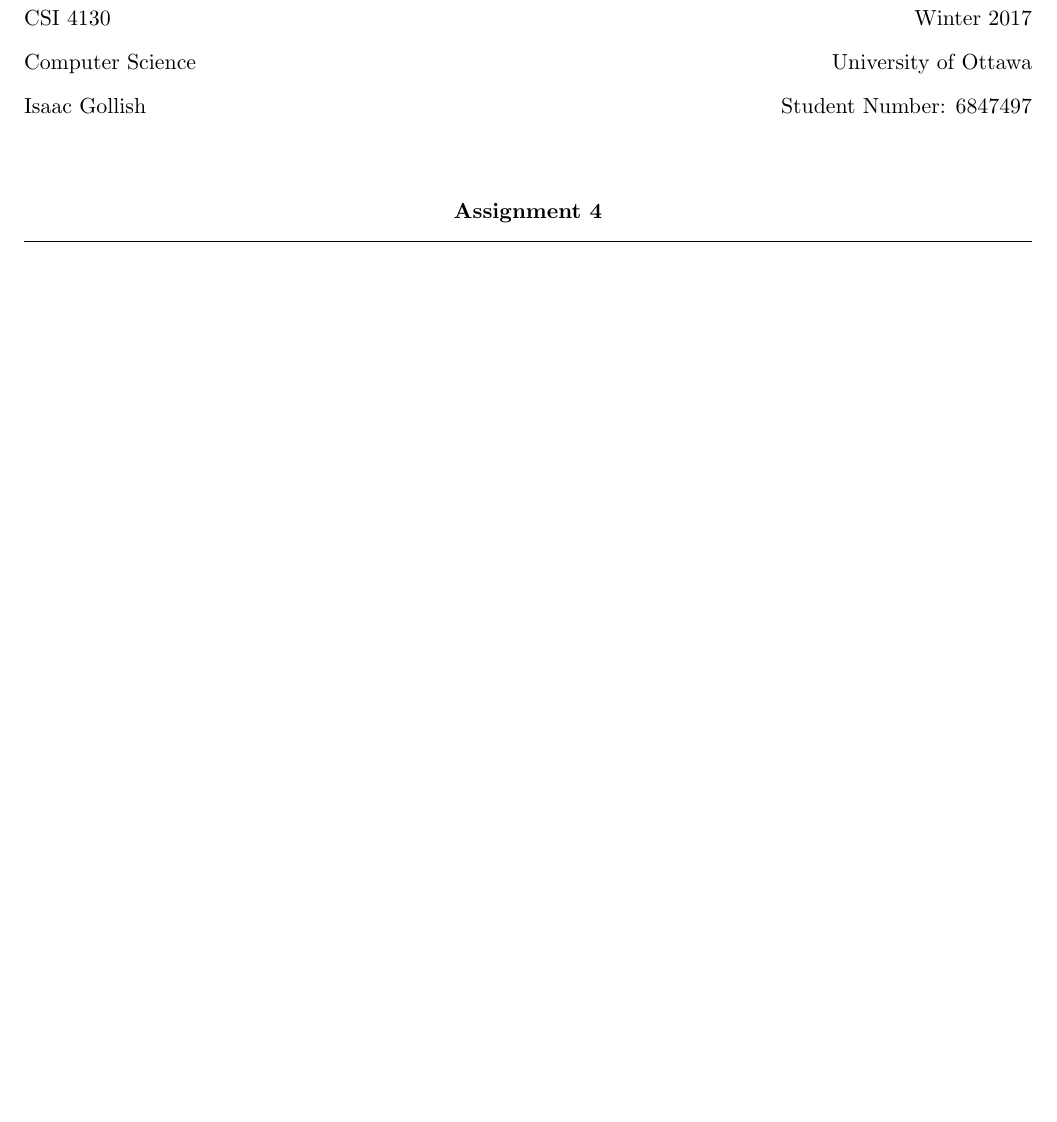
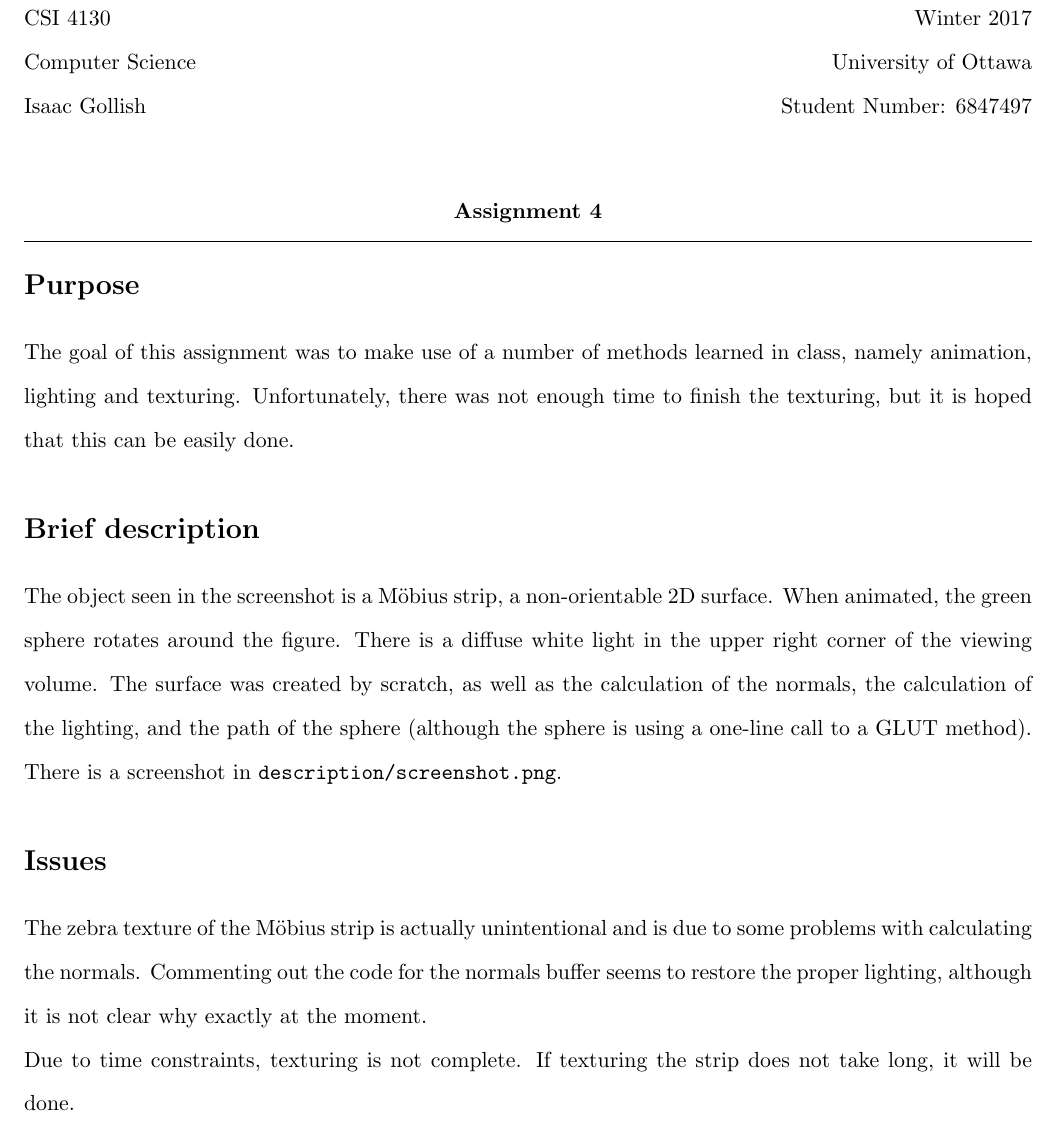
Before and after one commit to superphunthyme/MobiusProject, a LaTeX document (description/description.tex): part of the page, cut so that both start at the same text, the shorter picture padded with empty space. Compiled offline with pdfLaTeX.

Commit message:
More detail to description

```diff
--- a/description/description.tex
+++ b/description/description.tex
@@ -1,4 +1,4 @@
-\documentclass[11pt]{article}
+\documentclass[11pt, letterpaper]{article}
 
 \usepackage[usenames,dvipsnames]{color} % Required for custom colors
 
@@ -34,4 +34,32 @@ Isaac Gollish \hfill Student Number: 6847497\\
 
 \hrule
 
+\section*{Purpose}
+The goal of this assignment was to make use of a number of methods learned in
+class, namely animation, lighting and texturing. Unfortunately, there was not
+enough time to finish the texturing, but it is hoped that this can be easily
+done.
+
+
+\section*{Brief description}
+
+The object seen in the screenshot is a Möbius strip, a non-orientable 2D
+surface. When animated, the green sphere rotates around the figure. There is a
+diffuse white light in the upper right corner of the viewing volume. The surface
+was created by scratch, as well as the calculation of the normals, the
+calculation of the lighting, and the path of the sphere (although the sphere is
+using a one-line call to a GLUT method).
+
+There is a screenshot in \texttt{description/screenshot.png}.
+
+\section*{Issues}
+
+The zebra texture of the Möbius strip is actually unintentional and is due to
+some problems with calculating the normals. Commenting out the code for the
+normals buffer seems to restore the proper lighting, although it is not clear why
+exactly at the moment.
+
+Due to time constraints, texturing is not complete. If texturing the strip does
+not take long, it will be done.
+
 \end{document}
```
Also changed, not shown: description/screenshot.png (added).
